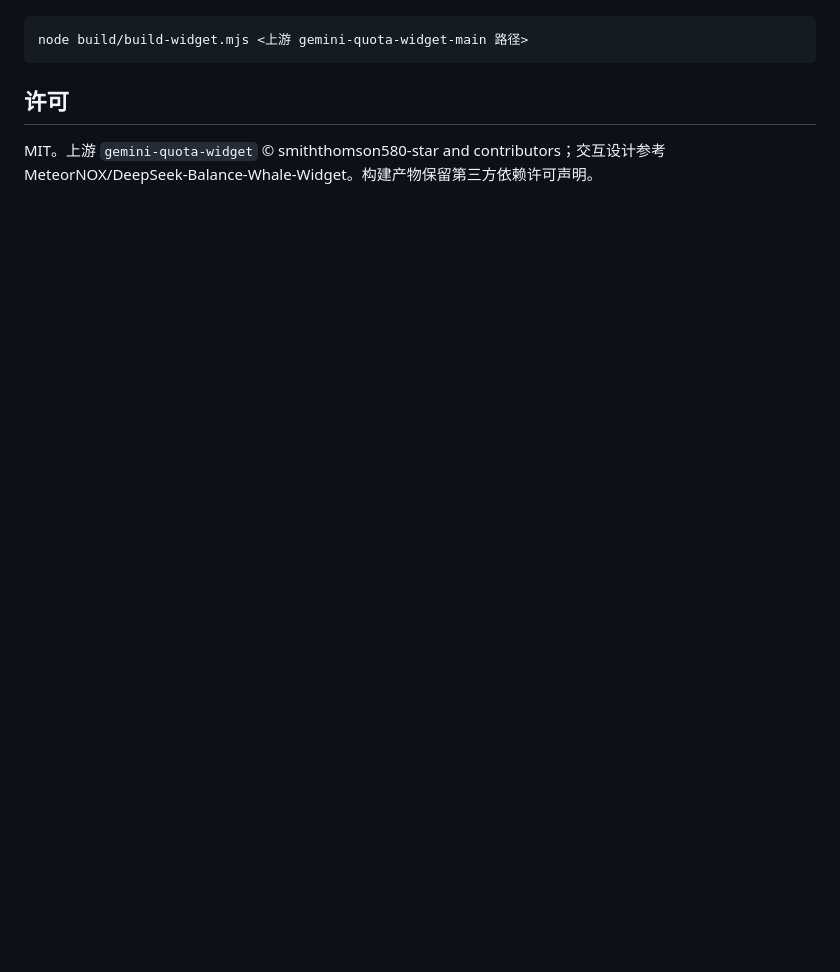
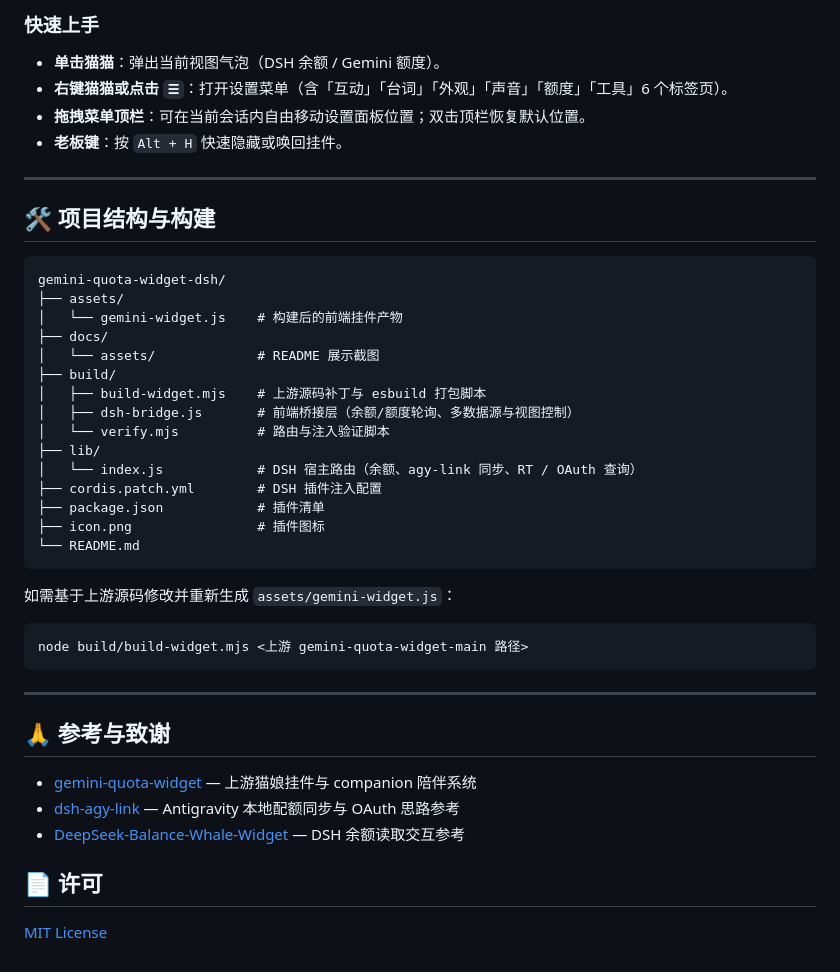
Before and after one commit to lizhuonya/gemini-quota-widget-dsh, a Markdown page: README.md, the part around one of its changes. Drawn GitHub-style; blank space fills up the shorter version.

````diff
--- a/README.md
+++ b/README.md
@@ -36,8 +88,45 @@
+### 快速上手
+- **单击猫猫**：弹出当前视图气泡（DSH 余额 / Gemini 额度）。
+- **右键猫猫或点击 `☰`**：打开设置菜单（含「互动」「台词」「外观」「声音」「额度」「工具」6 个标签页）。
+- **拖拽菜单顶栏**：可在当前会话内自由移动设置面板位置；双击顶栏恢复默认位置。
+- **老板键**：按 `Alt + H` 快速隐藏或唤回挂件。
+
+---
+
+## 🛠️ 项目结构与构建
+
+```text
+gemini-quota-widget-dsh/
+├── assets/
+│   └── gemini-widget.js    # 构建后的前端挂件产物
+├── docs/
+│   └── assets/             # README 展示截图
+├── build/
+│   ├── build-widget.mjs    # 上游源码补丁与 esbuild 打包脚本
+│   ├── dsh-bridge.js       # 前端桥接层（余额/额度轮询、多数据源与视图控制）
+│   └── verify.mjs          # 路由与注入验证脚本
+├── lib/
+│   └── index.js            # DSH 宿主路由（余额、agy-link 同步、RT / OAuth 查询）
+├── cordis.patch.yml        # DSH 插件注入配置
+├── package.json            # 插件清单
+├── icon.png                # 插件图标
+└── README.md
+```
+
+如需基于上游源码修改并重新生成 `assets/gemini-widget.js`：
 
 ```bash
 node build/build-widget.mjs <上游 gemini-quota-widget-main 路径>
 ```
 
-## 许可
+---
 
-MIT。上游 `gemini-quota-widget` © smiththomson580-star and contributors；交互设计参考 MeteorNOX/DeepSeek-Balance-Whale-Widget。构建产物保留第三方依赖许可声明。
+## 🙏 参考与致谢
+
+- [gemini-quota-widget](https://github.com/smiththomson580-star/gemini-quota-widget) — 上游猫娘挂件与 companion 陪伴系统
+- [dsh-agy-link](https://github.com/amlyczz/dsh-agy-link) — Antigravity 本地配额同步与 OAuth 思路参考
+- [DeepSeek-Balance-Whale-Widget](https://github.com/MeteorNOX/DeepSeek-Balance-Whale-Widget) — DSH 余额读取交互参考
+
+## 📄 许可
+
+[MIT License](./LICENSE)
````
Also changed, not shown: other parts of README.md (+79 -27 lines), docs/assets/bubble-balance.png (added), docs/assets/bubble-quota.png (added), docs/assets/panel-appearance.png (added), docs/assets/panel-audio.png (added), docs/assets/panel-interaction.png (added), docs/assets/panel-quota.png (added).
